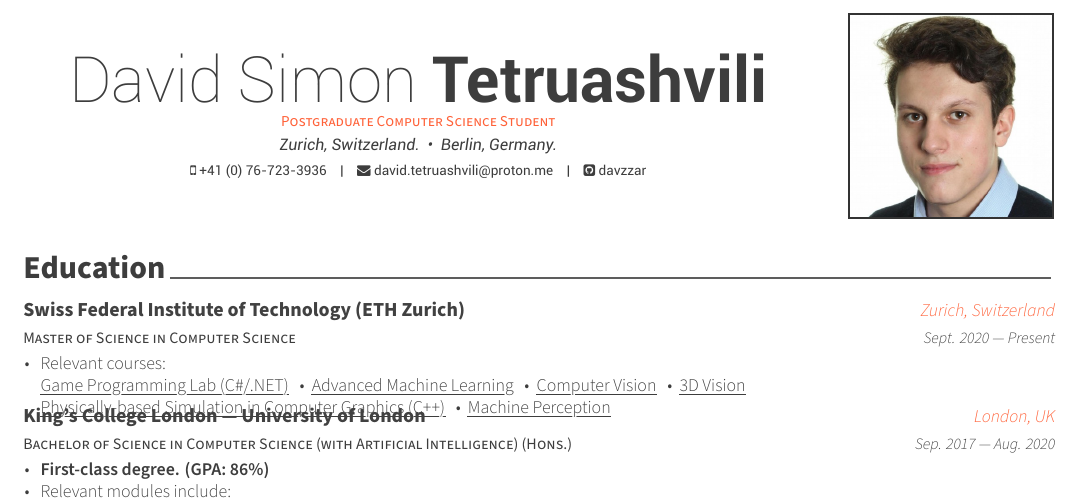
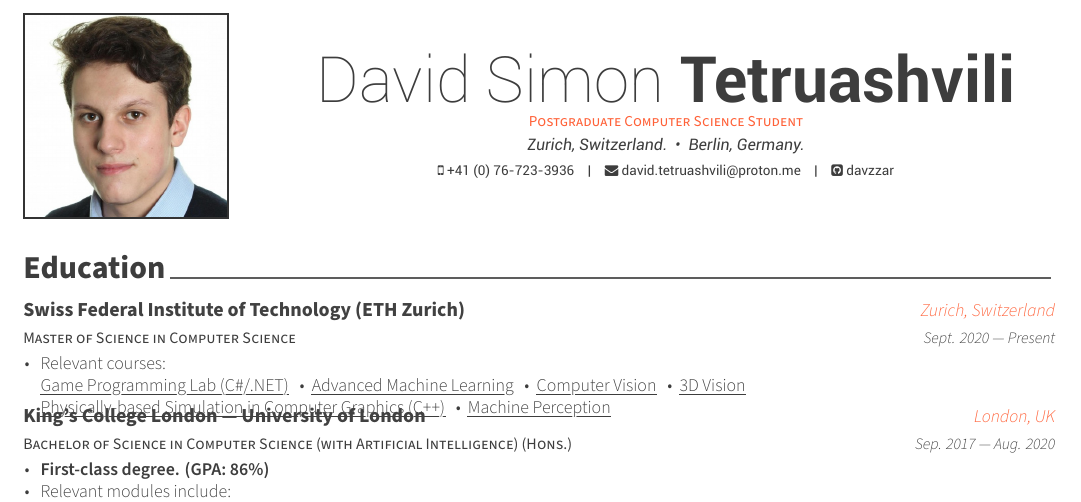
Before and after one commit to dtetruash/resume, a LaTeX CV (resume.tex): part of page 1 of 2, cut so that both start at the same text. Compiled offline with XeLaTeX.

Commit message:
Change headshot header location

```diff
--- a/resume.tex
+++ b/resume.tex
@@ -69,7 +69,7 @@
 %	Comment any of the lines below if they are not required
 %-------------------------------------------------------------------------------
 % Available options: circle|rectangle,edge/noedge,left/right
-\photo[rectangle,edge,right]{profile}
+\photo[rectangle,edge,left]{profile}
 \name{David Simon}{Tetruashvili}
 \position{Postgraduate Computer Science Student}
 \address{Zurich, Switzerland.\bsep Berlin, Germany.}
```
